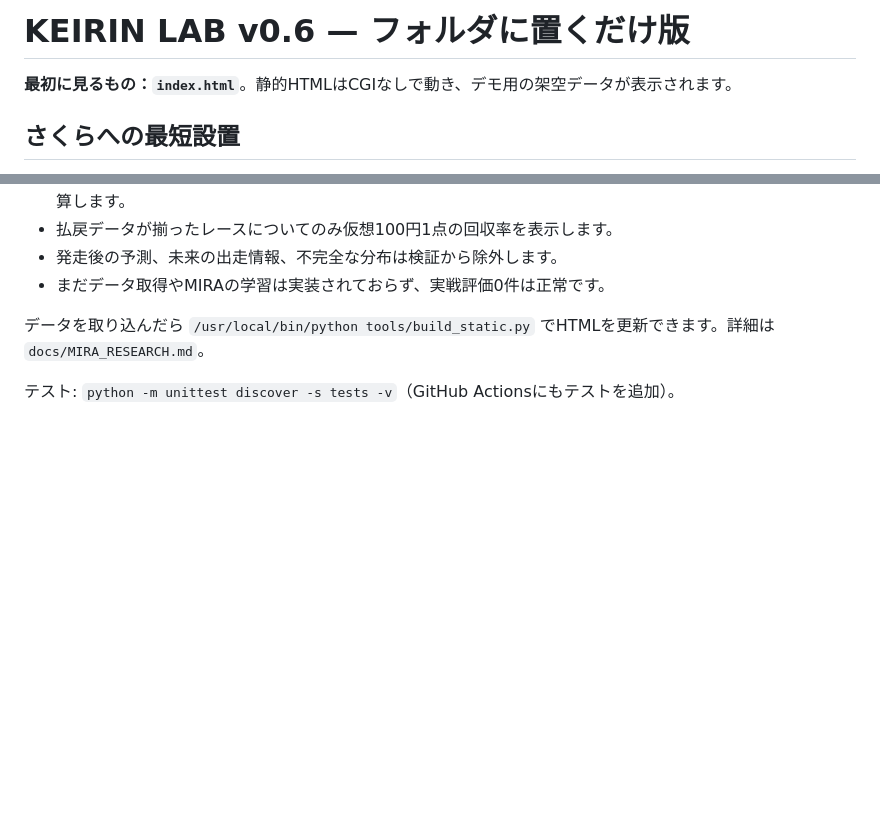
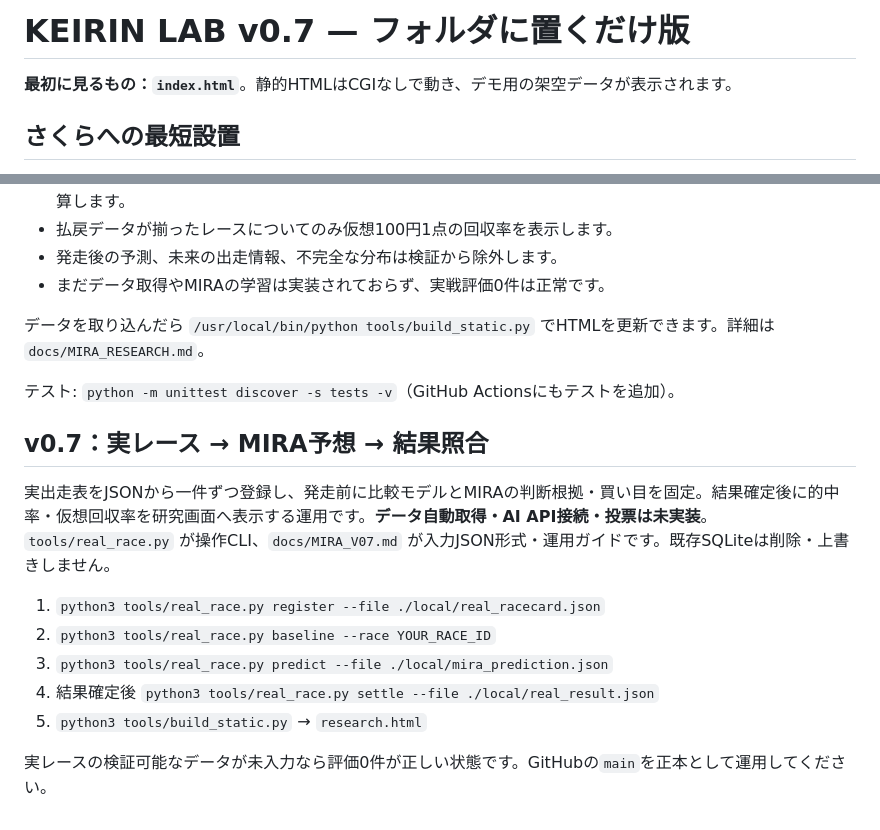
Before and after one commit to dsktnk/keirin, a Markdown page: README.md, 2 parts joined by grey strips. Rendered like a GitHub page; blank space fills up the shorter version.

Commit message:
Release v0.7 real-race prediction foundation in README.md

```diff
--- a/README.md
+++ b/README.md
@@ -1,4 +1,4 @@
-# KEIRIN LAB v0.6 — フォルダに置くだけ版
+# KEIRIN LAB v0.7 — フォルダに置くだけ版
 
 **最初に見るもの：`index.html`**。静的HTMLはCGIなしで動き、デモ用の架空データが表示されます。
 
@@ -95,3 +95,16 @@ cd /home/dsktnk/www/keirin
 データを取り込んだら `/usr/local/bin/python tools/build_static.py` でHTMLを更新できます。詳細は `docs/MIRA_RESEARCH.md`。
 
 テスト: `python -m unittest discover -s tests -v`（GitHub Actionsにもテストを追加）。
+
+
+## v0.7：実レース → MIRA予想 → 結果照合
+
+実出走表をJSONから一件ずつ登録し、発走前に比較モデルとMIRAの判断根拠・買い目を固定。結果確定後に的中率・仮想回収率を研究画面へ表示する運用です。**データ自動取得・AI API接続・投票は未実装**。`tools/real_race.py` が操作CLI、`docs/MIRA_V07.md` が入力JSON形式・運用ガイドです。既存SQLiteは削除・上書きしません。
+
+1. `python3 tools/real_race.py register --file ./local/real_racecard.json`
+2. `python3 tools/real_race.py baseline --race YOUR_RACE_ID`
+3. `python3 tools/real_race.py predict --file ./local/mira_prediction.json`
+4. 結果確定後 `python3 tools/real_race.py settle --file ./local/real_result.json`
+5. `python3 tools/build_static.py` → `research.html`
+
+実レースの検証可能なデータが未入力なら評価0件が正しい状態です。GitHubの`main`を正本として運用してください。
```
